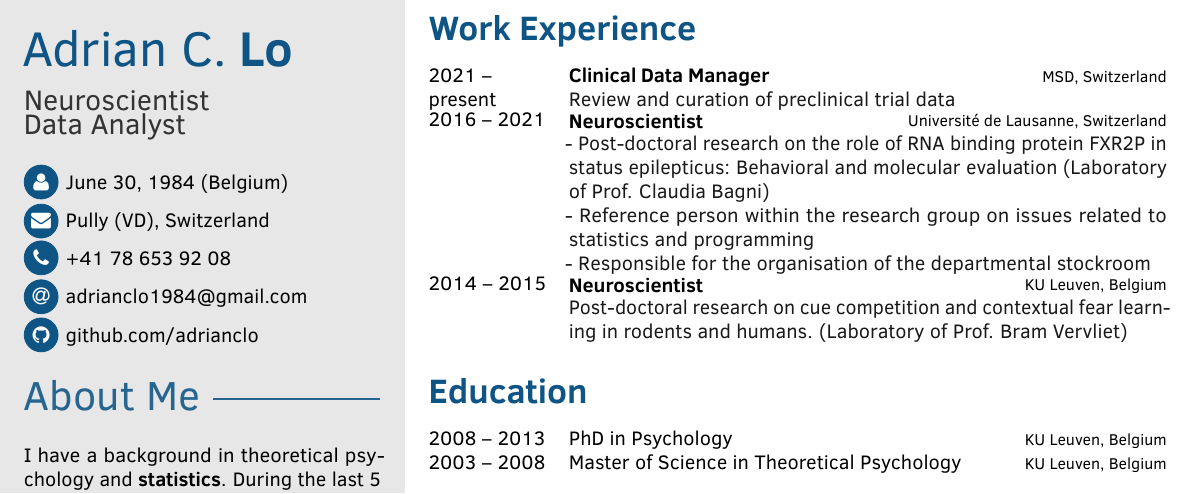
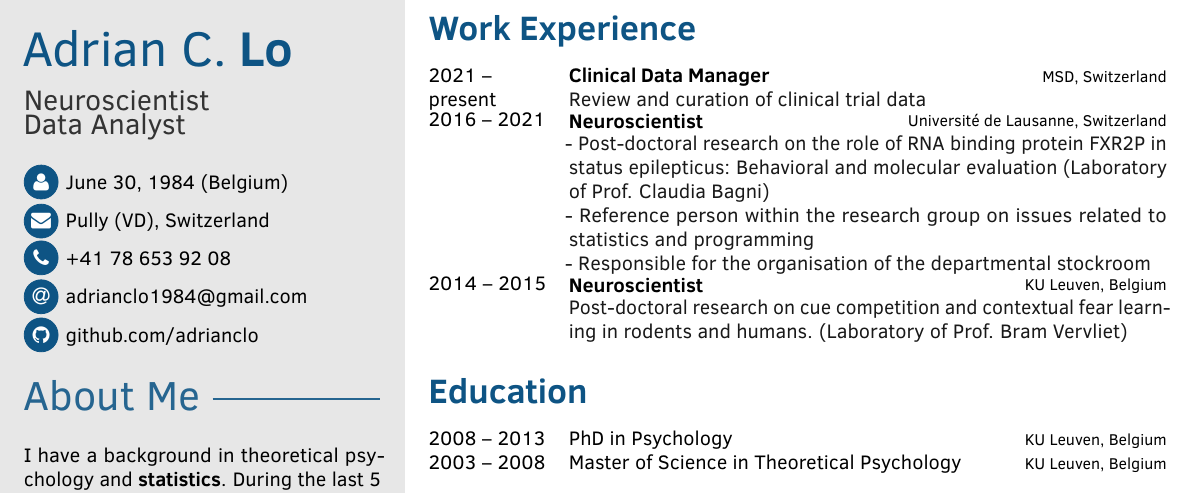
Before and after one commit to adrianclo/cv, a LaTeX document (main.tex): part of page 1 of 2, cut so that both start at the same text. Compiled offline with pdfLaTeX.

Commit message:
update job description

```diff
--- a/main.tex
+++ b/main.tex
@@ -198,7 +198,7 @@
 \cvsection{Work Experience}
 \begin{cvtable}
 	\cvitem{2021 -- present}{Clinical Data Manager}{MSD, Switzerland}{
-	Review and curation of preclinical trial data}
+	Review and curation of clinical trial data}
 	\cvitem{2016 -- 2021}{Neuroscientist}{Université de Lausanne, Switzerland}{
 	- Post-doctoral research on the role of RNA binding protein FXR2P in status epilepticus: Behavioral and molecular evaluation (Laboratory of Prof. Claudia Bagni)\newline
 	- Reference person within the research group on issues related to statistics and programming\newline
```
Also changed, not shown: CV_Adrian_Lo.pdf, 1 other file.
